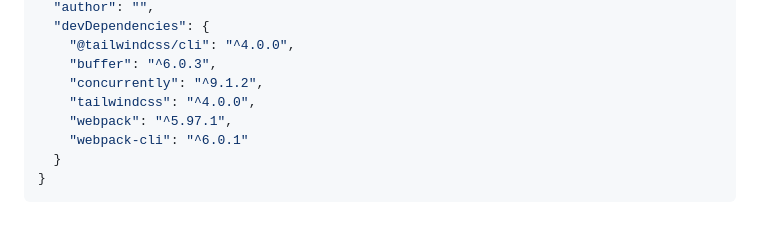
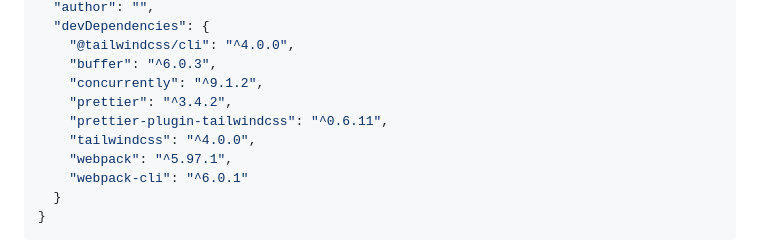
Before and after one commit to khmuhtad1n/TemplateAssignmentDS, a Markdown page: Readme.md, the part around the change. GitHub-like rendering; blank space fills up the shorter version.

```diff
--- a/Readme.md
+++ b/Readme.md
@@ -118,6 +118,8 @@ project-root/
     "@tailwindcss/cli": "^4.0.0",
     "buffer": "^6.0.3",
     "concurrently": "^9.1.2",
+    "prettier": "^3.4.2",
+    "prettier-plugin-tailwindcss": "^0.6.11",
     "tailwindcss": "^4.0.0",
     "webpack": "^5.97.1",
     "webpack-cli": "^6.0.1"
```
